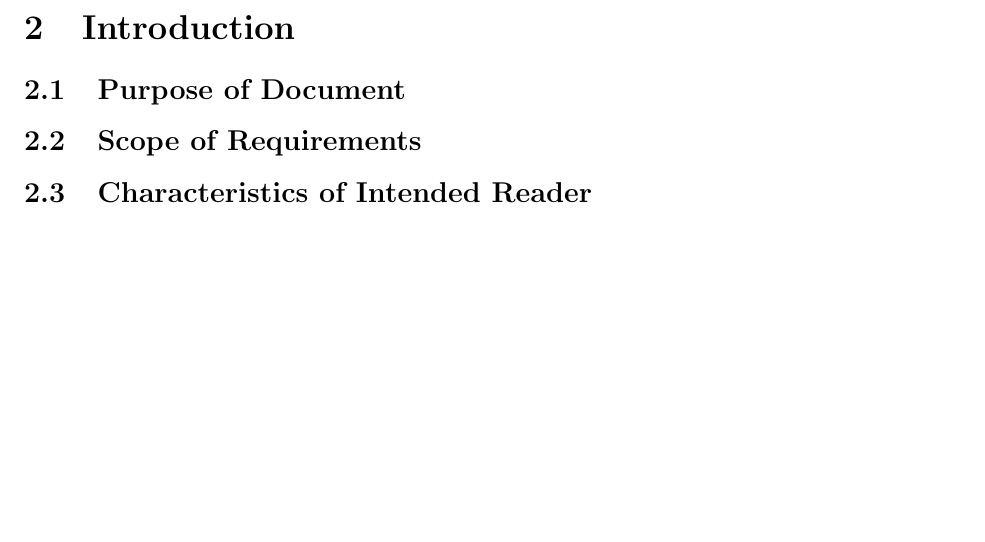
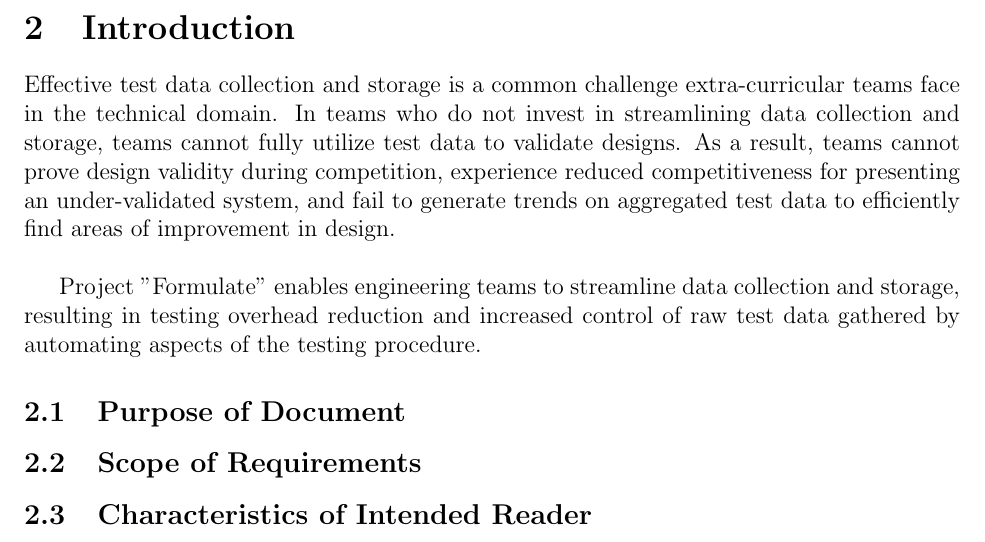
Before and after one commit to ahmed-nazir/Capstone, a LaTeX document (docs/SRS/SRS.tex): part of page 7 of 18, cut so that both start at the same text, the shorter picture padded with empty space. Compiled offline with pdfLaTeX.

Commit message:
SRS.tex Added changes
Doc: Section 2.0 added for Introduction

```diff
--- a/docs/SRS/SRS.tex
+++ b/docs/SRS/SRS.tex
@@ -332,6 +332,10 @@ which heat is transferred in
 a paragraph or two that describes the problem, followed by a ``roadmap''
 paragraph.  A roadmap orients the reader by telling them what sub-sections to
 expect in the Introduction section.}
+
+Effective test data collection and storage is a common challenge extra-curricular teams face in the technical domain. In teams who do not invest in streamlining data collection and storage, teams cannot fully utilize test data to validate designs. As a result, teams cannot prove design validity during competition, experience reduced competitiveness for presenting an under-validated system, and fail to generate trends on aggregated test data to efficiently find areas of improvement in design. \\
+
+Project "Formulate" enables engineering teams to streamline data collection and storage, resulting in testing overhead reduction and increased control of raw test data gathered by automating aspects of the testing procedure.
 
 \subsection{Purpose of Document}
 
```
Also changed, not shown: docs/SRS/SRS.pdf.
